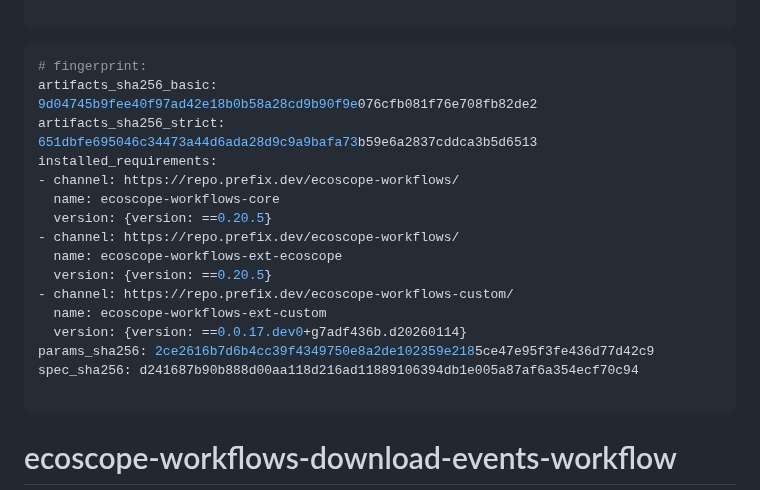
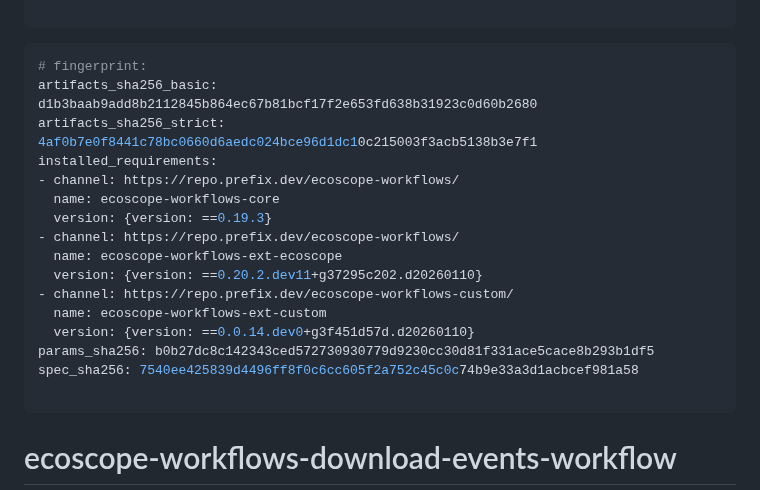
Before and after one commit to wildlife-dynamics/wt-download-events, a Markdown page: ecoscope-workflows-download-events-workflow/README.md, the part around the change. GitHub-like rendering.

````diff
--- a/ecoscope-workflows-download-events-workflow/README.md
+++ b/ecoscope-workflows-download-events-workflow/README.md
@@ -5,20 +5,20 @@
 
 ```yaml
 # fingerprint:
-artifacts_sha256_basic: 9d04745b9fee40f97ad42e18b0b58a28cd9b90f9e076cfb081f76e708fb82de2
-artifacts_sha256_strict: 651dbfe695046c34473a44d6ada28d9c9a9bafa73b59e6a2837cddca3b5d6513
+artifacts_sha256_basic: d1b3baab9add8b2112845b864ec67b81bcf17f2e653fd638b31923c0d60b2680
+artifacts_sha256_strict: 4af0b7e0f8441c78bc0660d6aedc024bce96d1dc10c215003f3acb5138b3e7f1
 installed_requirements:
 - channel: https://repo.prefix.dev/ecoscope-workflows/
   name: ecoscope-workflows-core
-  version: {version: ==0.20.5}
+  version: {version: ==0.19.3}
 - channel: https://repo.prefix.dev/ecoscope-workflows/
   name: ecoscope-workflows-ext-ecoscope
-  version: {version: ==0.20.5}
+  version: {version: ==0.20.2.dev11+g37295c202.d20260110}
 - channel: https://repo.prefix.dev/ecoscope-workflows-custom/
   name: ecoscope-workflows-ext-custom
-  version: {version: ==0.0.17.dev0+g7adf436b.d20260114}
-params_sha256: 2ce2616b7d6b4cc39f4349750e8a2de102359e2185ce47e95f3fe436d77d42c9
-spec_sha256: d241687b90b888d00aa118d216ad11889106394db1e005a87af6a354ecf70c94
+  version: {version: ==0.0.14.dev0+g3f451d57d.d20260110}
+params_sha256: b0b27dc8c142343ced572730930779d9230cc30d81f331ace5cace8b293b1df5
+spec_sha256: 7540ee425839d4496ff8f0c6cc605f2a752c45c0c74b9e33a3d1acbcef981a58
 
 ```
 
````
Also changed, not shown: ecoscope-workflows-download-events-workflow/graph.png, 10 other files.
